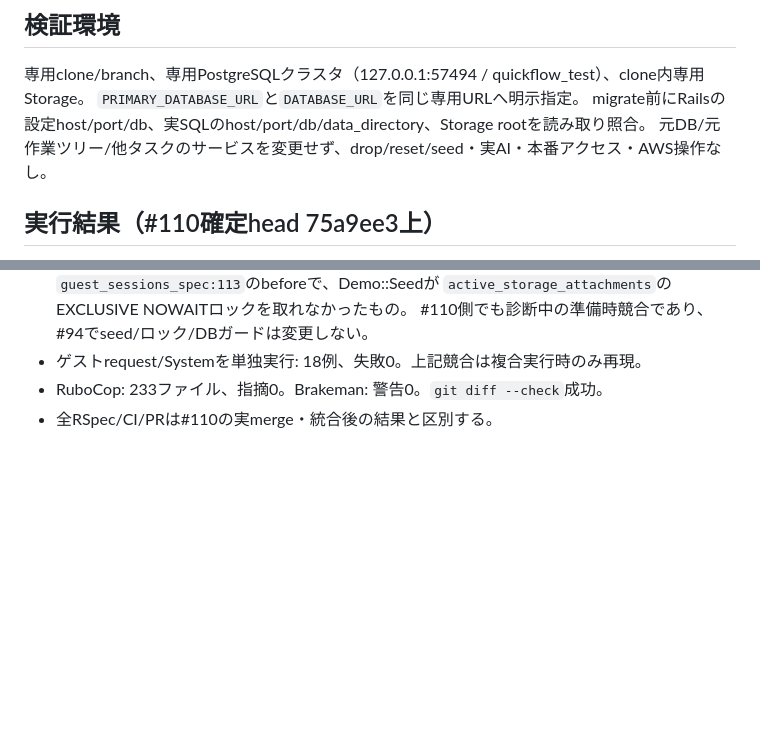
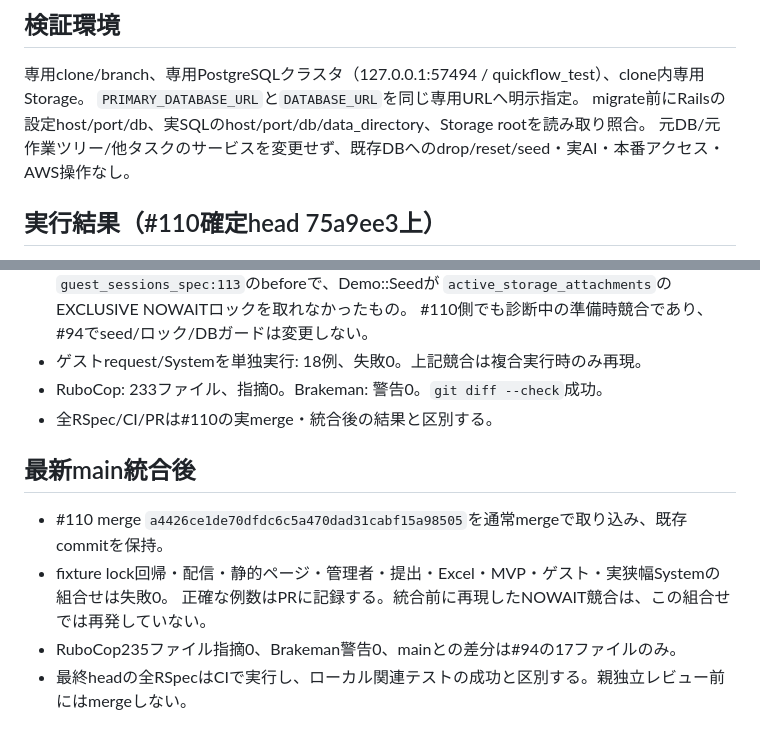
Before and after one commit to arduino0420/quickflow, a Markdown page: docs/implementation/issue94_japanese_errors.md, 2 parts joined by grey strips. Drawn GitHub-style; blank space fills up the shorter version.

Commit message:
Record integrated Japanese error validation results

```diff
--- a/docs/implementation/issue94_japanese_errors.md
+++ b/docs/implementation/issue94_japanese_errors.md
@@ -44,7 +44,7 @@
 専用clone/branch、専用PostgreSQLクラスタ（127.0.0.1:57494 / quickflow_test）、clone内専用Storage。
 `PRIMARY_DATABASE_URL`と`DATABASE_URL`を同じ専用URLへ明示指定。
 migrate前にRailsの設定host/port/db、実SQLのhost/port/db/data_directory、Storage rootを読み取り照合。
-元DB/元作業ツリー/他タスクのサービスを変更せず、drop/reset/seed・実AI・本番アクセス・AWS操作なし。
+元DB/元作業ツリー/他タスクのサービスを変更せず、既存DBへのdrop/reset/seed・実AI・本番アクセス・AWS操作なし。
 
 ## 実行結果（#110確定head 75a9ee3上）
 
@@ -58,3 +58,11 @@ migrate前にRailsの設定host/port/db、実SQLのhost/port/db/data_directory
 - ゲストrequest/Systemを単独実行: 18例、失敗0。上記競合は複合実行時のみ再現。
 - RuboCop: 233ファイル、指摘0。Brakeman: 警告0。`git diff --check`成功。
 - 全RSpec/CI/PRは#110の実merge・統合後の結果と区別する。
+
+## 最新main統合後
+
+- #110 merge `a4426ce1de70dfdc6c5a470dad31cabf15a98505`を通常mergeで取り込み、既存commitを保持。
+- fixture lock回帰・配信・静的ページ・管理者・提出・Excel・MVP・ゲスト・実狭幅Systemの組合せは失敗0。
+  正確な例数はPRに記録する。統合前に再現したNOWAIT競合は、この組合せでは再発していない。
+- RuboCop235ファイル指摘0、Brakeman警告0、mainとの差分は#94の17ファイルのみ。
+- 最終headの全RSpecはCIで実行し、ローカル関連テストの成功と区別する。親独立レビュー前にはmergeしない。
```
